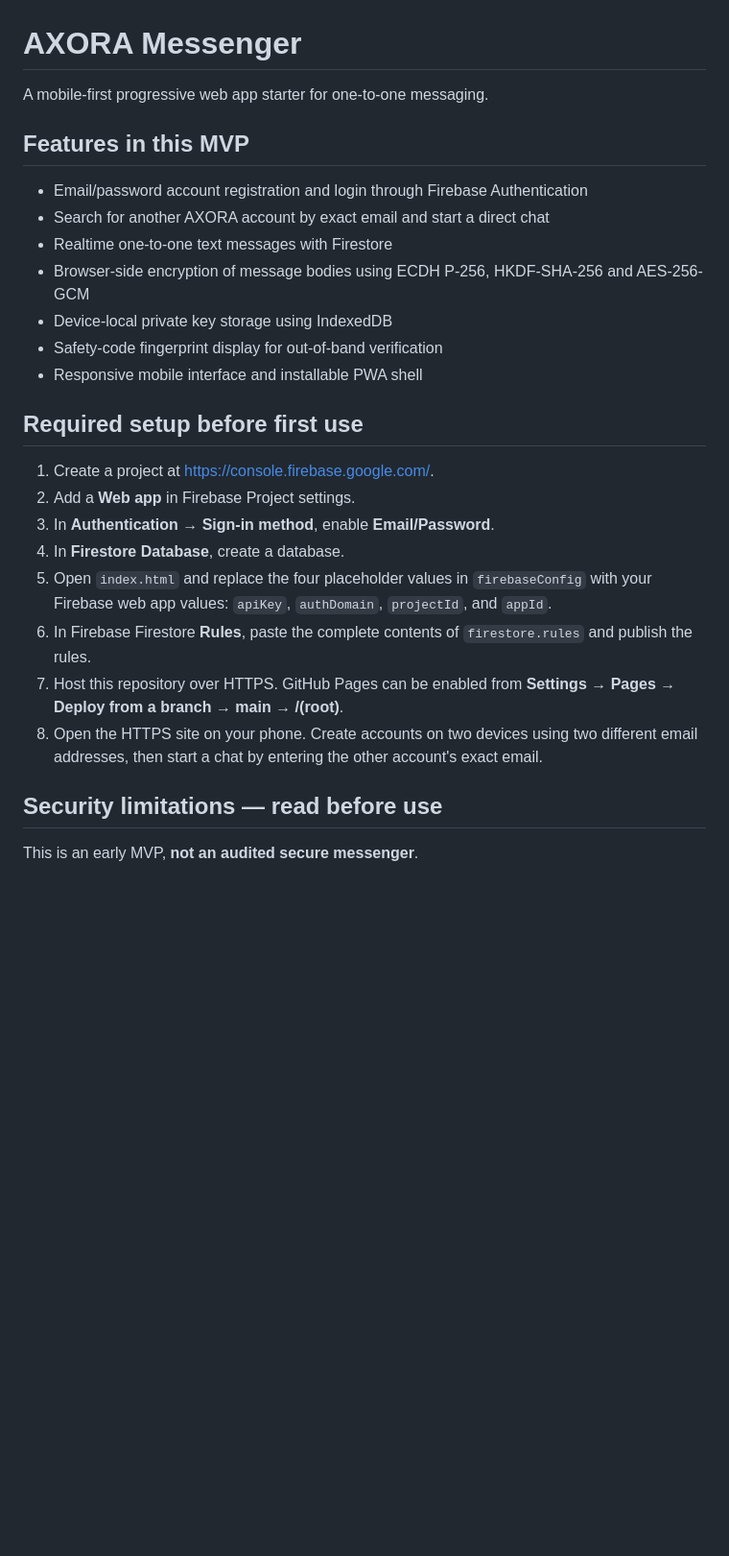
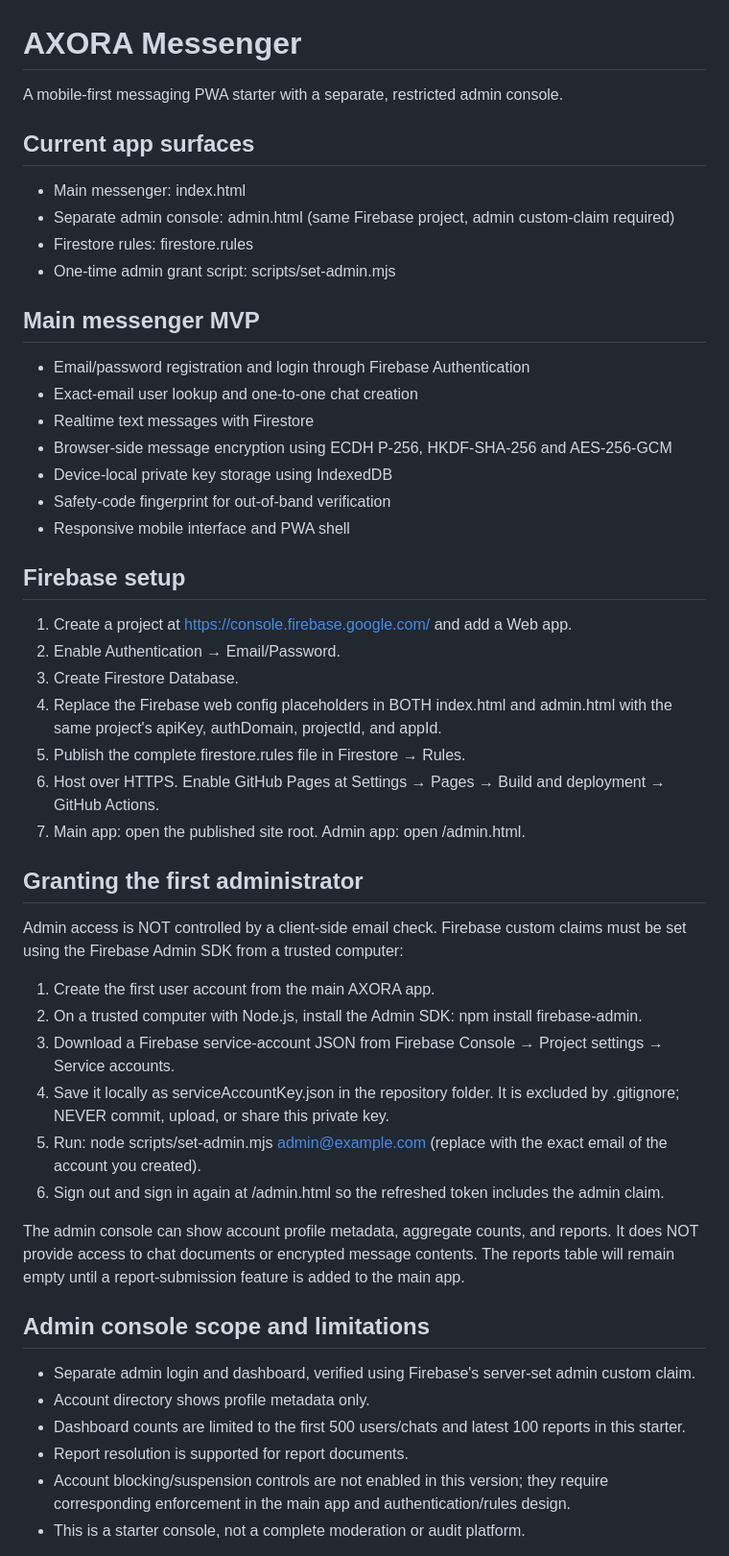
Before and after one commit to hamzaali000000071-cmd/Axora, a Markdown page: README.md, the part around one of its changes. Shown at 96% size. Rendered like a GitHub page; blank space fills up the shorter version.

Commit message:
Document separate AXORA admin console setup

```diff
--- a/README.md
+++ b/README.md
@@ -1,29 +1,47 @@
 # AXORA Messenger
 
-A mobile-first progressive web app starter for one-to-one messaging.
+A mobile-first messaging PWA starter with a separate, restricted admin console.
 
-## Features in this MVP
+## Current app surfaces
+- Main messenger: index.html
+- Separate admin console: admin.html (same Firebase project, admin custom-claim required)
+- Firestore rules: firestore.rules
+- One-time admin grant script: scripts/set-admin.mjs
 
-- Email/password account registration and login through Firebase Authentication
-- Search for another AXORA account by exact email and start a direct chat
-- Realtime one-to-one text messages with Firestore
-- Browser-side encryption of message bodies using ECDH P-256, HKDF-SHA-256 and AES-256-GCM
+## Main messenger MVP
+- Email/password registration and login through Firebase Authentication
+- Exact-email user lookup and one-to-one chat creation
+- Realtime text messages with Firestore
+- Browser-side message encryption using ECDH P-256, HKDF-SHA-256 and AES-256-GCM
 - Device-local private key storage using IndexedDB
-- Safety-code fingerprint display for out-of-band verification
-- Responsive mobile interface and installable PWA shell
+- Safety-code fingerprint for out-of-band verification
+- Responsive mobile interface and PWA shell
 
-## Required setup before first use
+## Firebase setup
+1. Create a project at https://console.firebase.google.com/ and add a Web app.
+2. Enable Authentication → Email/Password.
+3. Create Firestore Database.
+4. Replace the Firebase web config placeholders in BOTH index.html and admin.html with the same project's apiKey, authDomain, projectId, and appId.
+5. Publish the complete firestore.rules file in Firestore → Rules.
+6. Host over HTTPS. Enable GitHub Pages at Settings → Pages → Build and deployment → GitHub Actions.
+7. Main app: open the published site root. Admin app: open /admin.html.
 
-1. Create a project at https://console.firebase.google.com/.
-2. Add a **Web app** in Firebase Project settings.
-3. In **Authentication → Sign-in method**, enable **Email/Password**.
-4. In **Firestore Database**, create a database.
-5. Open `index.html` and replace the four placeholder values in `firebaseConfig` with your Firebase web app values: `apiKey`, `authDomain`, `projectId`, and `appId`.
-6. In Firebase Firestore **Rules**, paste the complete contents of `firestore.rules` and publish the rules.
-7. Host this repository over HTTPS. GitHub Pages can be enabled from **Settings → Pages → Deploy from a branch → main → /(root)**.
-8. Open the HTTPS site on your phone. Create accounts on two devices using two different email addresses, then start a chat by entering the other account's exact email.
+## Granting the first administrator
+Admin access is NOT controlled by a client-side email check. Firebase custom claims must be set using the Firebase Admin SDK from a trusted computer:
+1. Create the first user account from the main AXORA app.
+2. On a trusted computer with Node.js, install the Admin SDK: npm install firebase-admin.
+3. Download a Firebase service-account JSON from Firebase Console → Project settings → Service accounts.
+4. Save it locally as serviceAccountKey.json in the repository folder. It is excluded by .gitignore; NEVER commit, upload, or share this private key.
+5. Run: node scripts/set-admin.mjs admin@example.com (replace with the exact email of the account you created).
+6. Sign out and sign in again at /admin.html so the refreshed token includes the admin claim.
 
-## Security limitations — read before use
+The admin console can show account profile metadata, aggregate counts, and reports. It does NOT provide access to chat documents or encrypted message contents. The reports table will remain empty until a report-submission feature is added to the main app.
 
-This is an early MVP, **not an audited secure messenger**.
+## Admin console scope and limitations
+- Separate admin login and dashboard, verified using Firebase's server-set admin custom claim.
+- Account directory shows profile metadata only.
+- Dashboard counts are limited to the first 500 users/chats and latest 100 reports in this starter.
+- Report resolution is supported for report documents.
+- Account blocking/suspension controls are not enabled in this version; they require corresponding enforcement in the main app and authentication/rules design.
+- This is a starter console, not a complete moderation or audit platform.
 
```
Also changed, not shown: other parts of README.md (+11 -11 lines).
